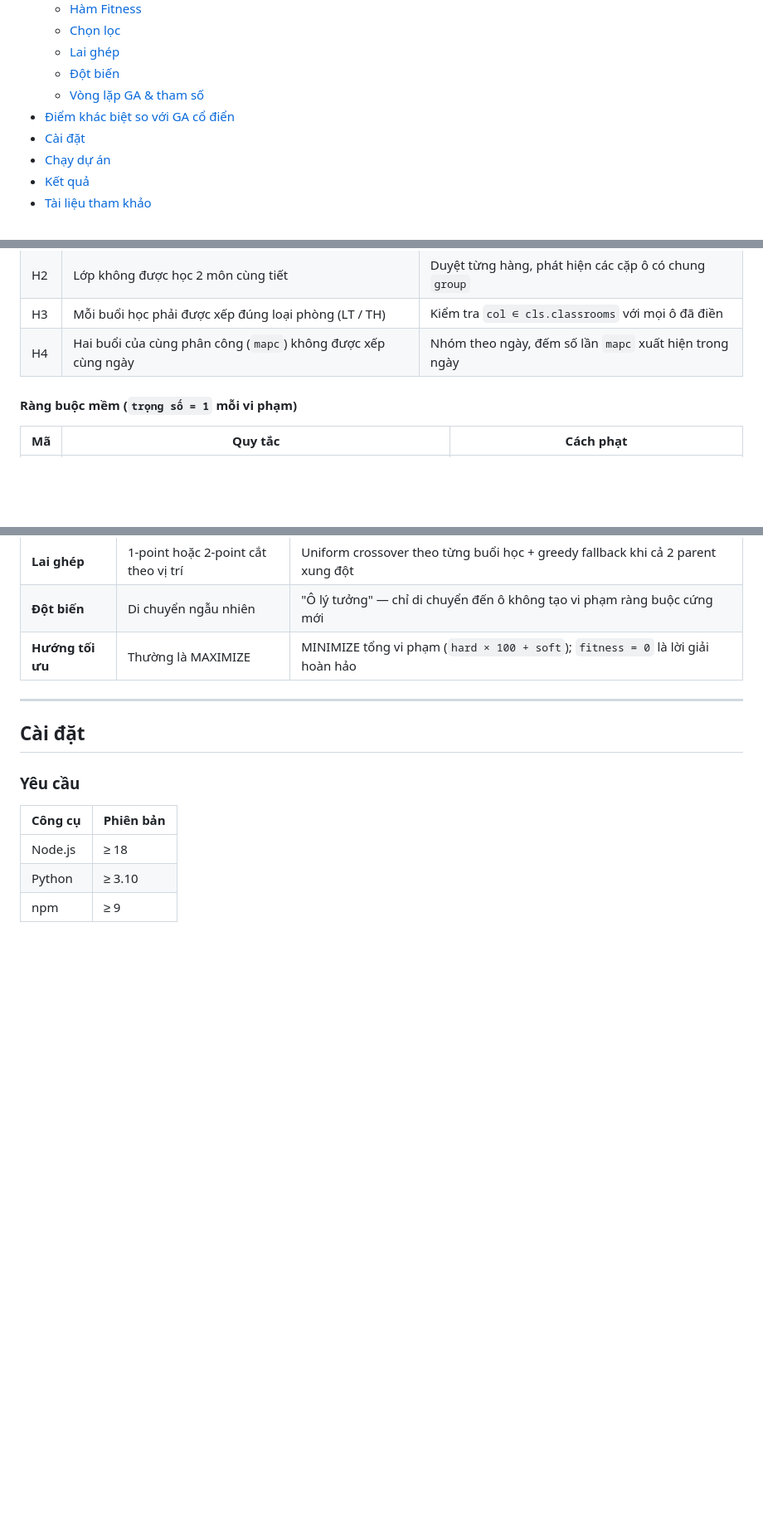
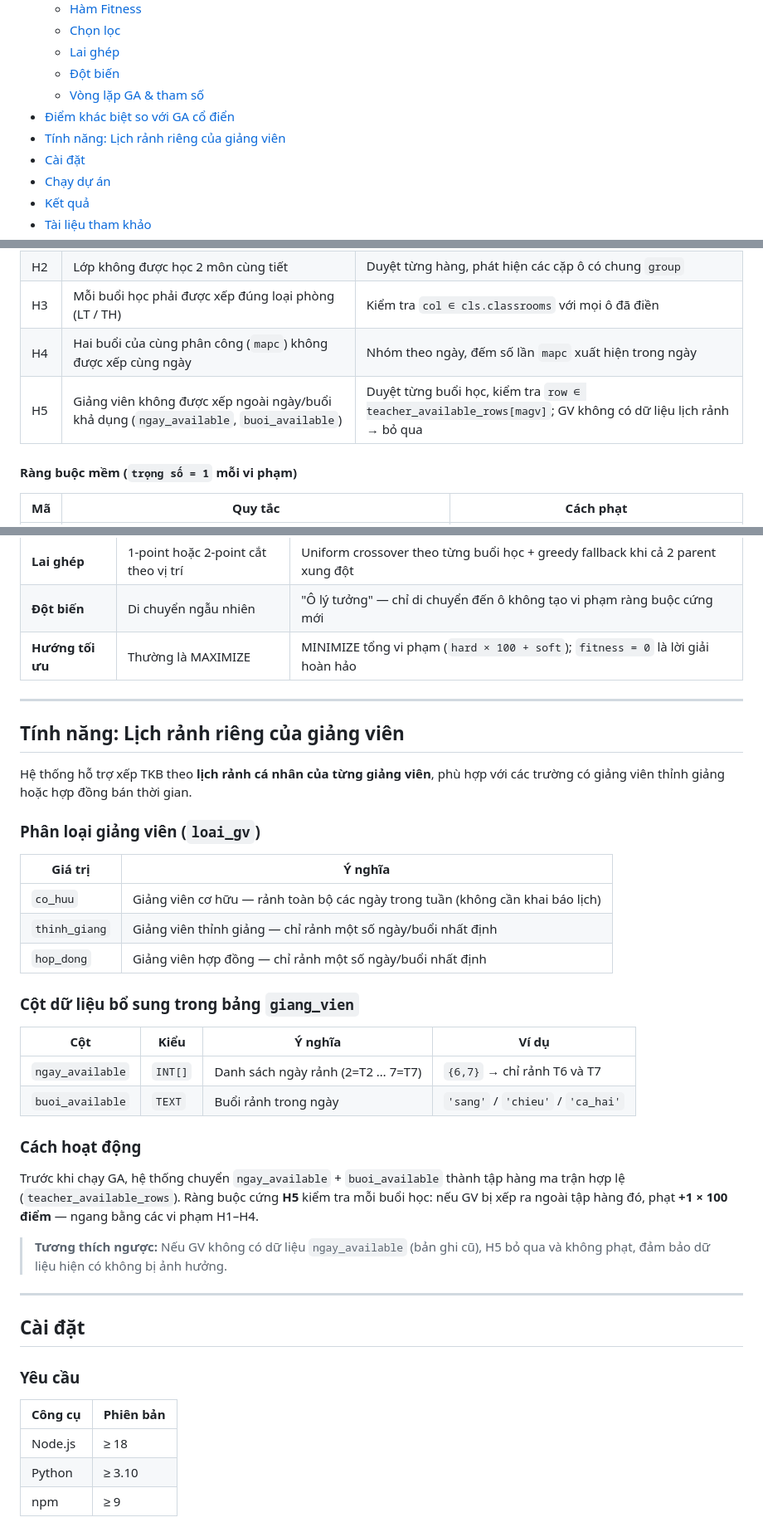
Before and after one commit to Nguyenvietduc795/ThuatToanGenDiTruyen-TKB-TuDong, a Markdown page: README.md, 3 parts joined by grey strips. Shown at 83% size. GitHub-like rendering; blank space fills up the shorter version.

Commit message:
Docs: thêm H5 và tính năng lịch rảnh GV vào README
Co-Authored-By: Claude Sonnet 4.6 <noreply@anthropic.com>

```diff
--- a/README.md
+++ b/README.md
@@ -29,6 +29,7 @@ Hệ thống xếp thời khóa biểu tự động cho khoa/trường đại h
   - [Đột biến](#6-đột-biến--smart-mutation)
   - [Vòng lặp GA & tham số](#7-vòng-lặp-ga--tham-số)
 - [Điểm khác biệt so với GA cổ điển](#điểm-khác-biệt-so-với-ga-cổ-điển)
+- [Tính năng: Lịch rảnh riêng của giảng viên](#tính-năng-lịch-rảnh-riêng-của-giảng-viên)
 - [Cài đặt](#cài-đặt)
 - [Chạy dự án](#chạy-dự-án)
 - [Kết quả](#kết-quả)
@@ -132,6 +133,7 @@ Fitness bằng **0** nghĩa là thời khóa biểu hoàn hảo, không vi phạ
 | H2 | Lớp không được học 2 môn cùng tiết | Duyệt từng hàng, phát hiện các cặp ô có chung `group` |
 | H3 | Mỗi buổi học phải được xếp đúng loại phòng (LT / TH) | Kiểm tra `col ∈ cls.classrooms` với mọi ô đã điền |
 | H4 | Hai buổi của cùng phân công (`mapc`) không được xếp cùng ngày | Nhóm theo ngày, đếm số lần `mapc` xuất hiện trong ngày |
+| H5 | Giảng viên không được xếp ngoài ngày/buổi khả dụng (`ngay_available`, `buoi_available`) | Duyệt từng buổi học, kiểm tra `row ∈ teacher_available_rows[magv]`; GV không có dữ liệu lịch rảnh → bỏ qua |
 
 #### Ràng buộc mềm (`trọng số = 1` mỗi vi phạm)
 
@@ -244,6 +246,33 @@ Lặp từ thế hệ 1 đến 500:
 | **Lai ghép** | 1-point hoặc 2-point cắt theo vị trí | Uniform crossover theo từng buổi học + greedy fallback khi cả 2 parent xung đột |
 | **Đột biến** | Di chuyển ngẫu nhiên | "Ô lý tưởng" — chỉ di chuyển đến ô không tạo vi phạm ràng buộc cứng mới |
 | **Hướng tối ưu** | Thường là MAXIMIZE | MINIMIZE tổng vi phạm (`hard × 100 + soft`); `fitness = 0` là lời giải hoàn hảo |
+
+---
+
+## Tính năng: Lịch rảnh riêng của giảng viên
+
+Hệ thống hỗ trợ xếp TKB theo **lịch rảnh cá nhân của từng giảng viên**, phù hợp với các trường có giảng viên thỉnh giảng hoặc hợp đồng bán thời gian.
+
+### Phân loại giảng viên (`loai_gv`)
+
+| Giá trị | Ý nghĩa |
+|---|---|
+| `co_huu` | Giảng viên cơ hữu — rảnh toàn bộ các ngày trong tuần (không cần khai báo lịch) |
+| `thinh_giang` | Giảng viên thỉnh giảng — chỉ rảnh một số ngày/buổi nhất định |
+| `hop_dong` | Giảng viên hợp đồng — chỉ rảnh một số ngày/buổi nhất định |
+
+### Cột dữ liệu bổ sung trong bảng `giang_vien`
+
+| Cột | Kiểu | Ý nghĩa | Ví dụ |
+|---|---|---|---|
+| `ngay_available` | `INT[]` | Danh sách ngày rảnh (2=T2 … 7=T7) | `{6,7}` → chỉ rảnh T6 và T7 |
+| `buoi_available` | `TEXT` | Buổi rảnh trong ngày | `'sang'` / `'chieu'` / `'ca_hai'` |
+
+### Cách hoạt động
+
+Trước khi chạy GA, hệ thống chuyển `ngay_available` + `buoi_available` thành tập hàng ma trận hợp lệ (`teacher_available_rows`). Ràng buộc cứng **H5** kiểm tra mỗi buổi học: nếu GV bị xếp ra ngoài tập hàng đó, phạt **+1 × 100 điểm** — ngang bằng các vi phạm H1–H4.
+
+> **Tương thích ngược:** Nếu GV không có dữ liệu `ngay_available` (bản ghi cũ), H5 bỏ qua và không phạt, đảm bảo dữ liệu hiện có không bị ảnh hưởng.
 
 ---
 
```
